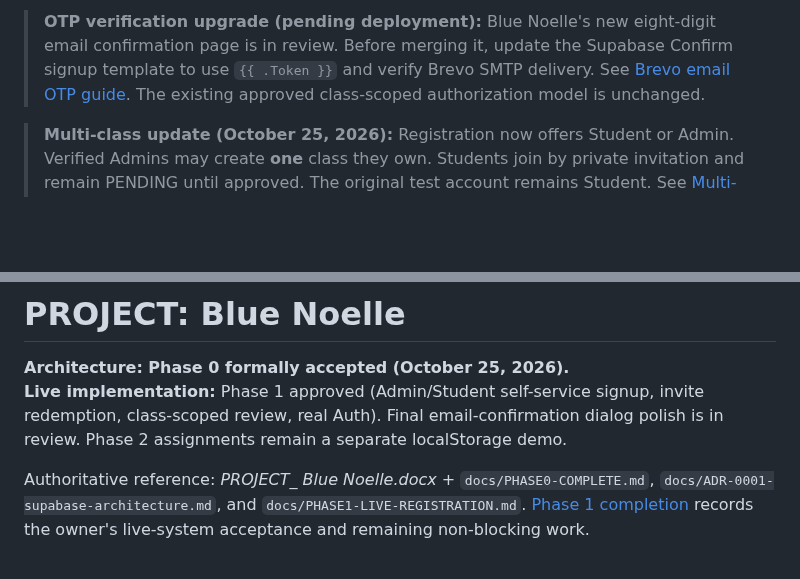
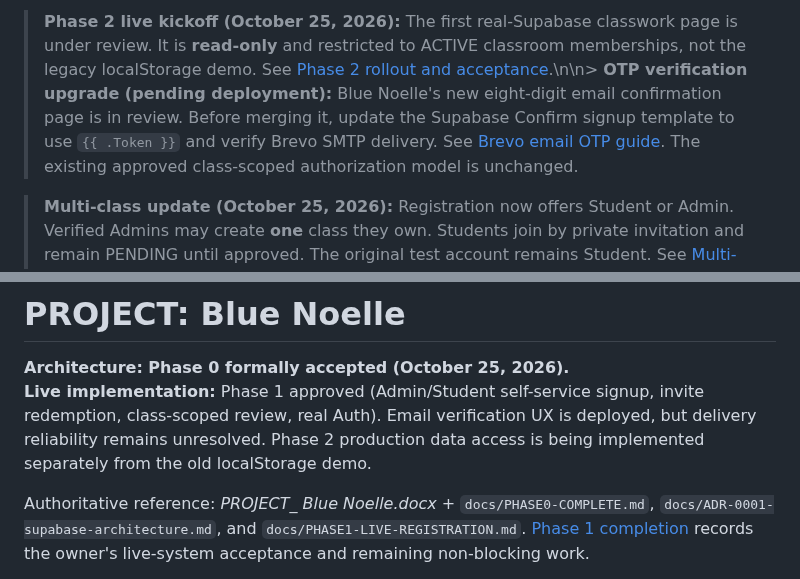
Before and after one commit to jaxian5/blue-noelle, a Markdown page: README.md, 2 parts joined by grey strips. Rendered like a GitHub page; blank space fills up the shorter version.

Commit message:
Clarify live Phase 2 start and separate legacy academic demo in README.md

```diff
--- a/README.md
+++ b/README.md
@@ -1,4 +1,4 @@
-> **OTP verification upgrade (pending deployment):** Blue Noelle's new eight-digit email confirmation page is in review. Before merging it, update the Supabase Confirm signup template to use `{{ .Token }}` and verify Brevo SMTP delivery. See [Brevo email OTP guide](docs/EMAIL-OTP-BREVO-SETUP.md). The existing approved class-scoped authorization model is unchanged.
+> **Phase 2 live kickoff (October 25, 2026):** The first real-Supabase classwork page is under review. It is **read-only** and restricted to ACTIVE classroom memberships, not the legacy localStorage demo. See [Phase 2 rollout and acceptance](docs/PHASE2-LIVE-KICKOFF-2026-10-25.md).\n\n> **OTP verification upgrade (pending deployment):** Blue Noelle's new eight-digit email confirmation page is in review. Before merging it, update the Supabase Confirm signup template to use `{{ .Token }}` and verify Brevo SMTP delivery. See [Brevo email OTP guide](docs/EMAIL-OTP-BREVO-SETUP.md). The existing approved class-scoped authorization model is unchanged.
 
 > **Multi-class update (October 25, 2026):** Registration now offers Student or Admin. Verified Admins may create **one** class they own. Students join by private invitation and remain PENDING until approved. The original test account remains Student. See [Multi-Class Phase 1](docs/MULTICLASS-PHASE1.md). Phase 1 was approved by the project owner after live multi-account testing; the final confirmation-dialog polish is pending merge.
 
@@ -7,7 +7,7 @@
 # PROJECT: Blue Noelle
 
 **Architecture: Phase 0 formally accepted (October 25, 2026).**
-**Live implementation:** Phase 1 approved (Admin/Student self-service signup, invite redemption, class-scoped review, real Auth). Final email-confirmation dialog polish is in review. Phase 2 assignments remain a separate localStorage demo.
+**Live implementation:** Phase 1 approved (Admin/Student self-service signup, invite redemption, class-scoped review, real Auth). Email verification UX is deployed, but delivery reliability remains unresolved. Phase 2 production data access is being implemented separately from the old localStorage demo.
 
 Authoritative reference: *PROJECT_ Blue Noelle.docx* + `docs/PHASE0-COMPLETE.md`, `docs/ADR-0001-supabase-architecture.md`, and `docs/PHASE1-LIVE-REGISTRATION.md`. [Phase 1 completion](docs/PHASE1-COMPLETE.md) records the owner's live-system acceptance and remaining non-blocking work.
 
```
